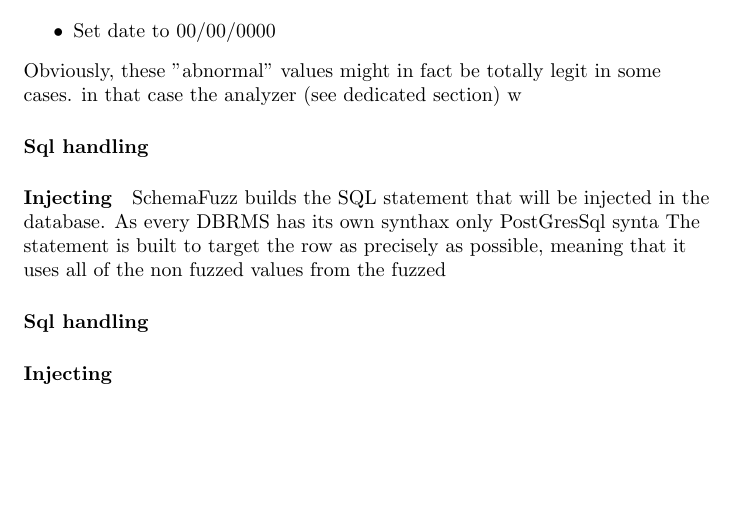
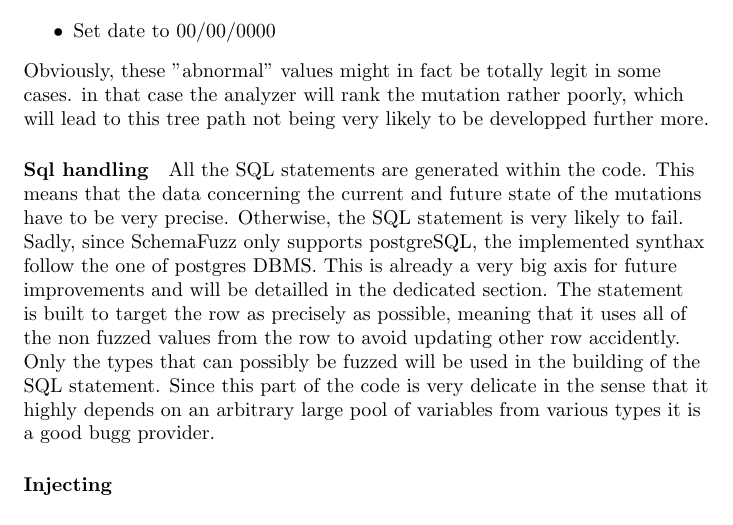
Before and after one commit to Feideus/schemafuzz, a LaTeX document (Documentation.tex): part of page 5 of 6, cut so that both start at the same text, the shorter picture padded with empty space. Compiled offline with pdfLaTeX.

Commit message:
tex details

```diff
--- a/Documentation.tex
+++ b/Documentation.tex
@@ -142,17 +142,17 @@ The possible modifications that this tool can produce at the moment are : % add
 					\item Increment/Decrement date by 1 day/minutes depending on the precision of the date
 					\item Set date to 00/00/0000
 				\end{itemize}
-Obviously, these "abnormal" values might in fact be totally legit in some cases. in that case the analyzer (see dedicated section) w
+Obviously, these "abnormal" values might in fact be totally legit in some cases. in that case the analyzer
+will rank the mutation rather poorly, which will lead to this tree path not being very likely to be developped further more.
 				\\*
 				\paragraph{Sql handling}
+All the SQL statements are generated within the code. This means that the data concerning the current and future state of the mutations have to be very precise. Otherwise, the SQL statement is very likely to fail. Sadly, since SchemaFuzz only supports postgreSQL, the implemented synthax follow the one of postgres
+DBMS. This is already a very big axis for future improvements and will be detailled in the dedicated section.
+The statement is built to target the row as precisely as possible, meaning that it uses all of the non fuzzed values from the row to avoid updating other row accidently. Only the types that can possibly be fuzzed will be used in the building of the SQL statement. Since this part of the code is very delicate in the sense that it highly depends on an arbitrary large pool of variables from various types it is a good bugg provider.
+
 				\paragraph{Injecting}
-SchemaFuzz builds the SQL statement that will be injected in the database. As every DBRMS has its own synthax only PostGresSql synta
-The statement is built to target the row as precisely as possible, meaning that it uses all of the non fuzzed values from the fuzzed
-
-				\paragraph{Sql handling}
-				\paragraph{Injecting}
+				\paragraph{Special Cases(MutationTransfert)}
 				\paragraph{Do/Undo routine}
-				\paragraph{Special Cases(MutationTransfert)}
 			\subsubsection{TreeBased data structure}
 				\paragraph{Weight}
 				\paragraph{Path}
```
